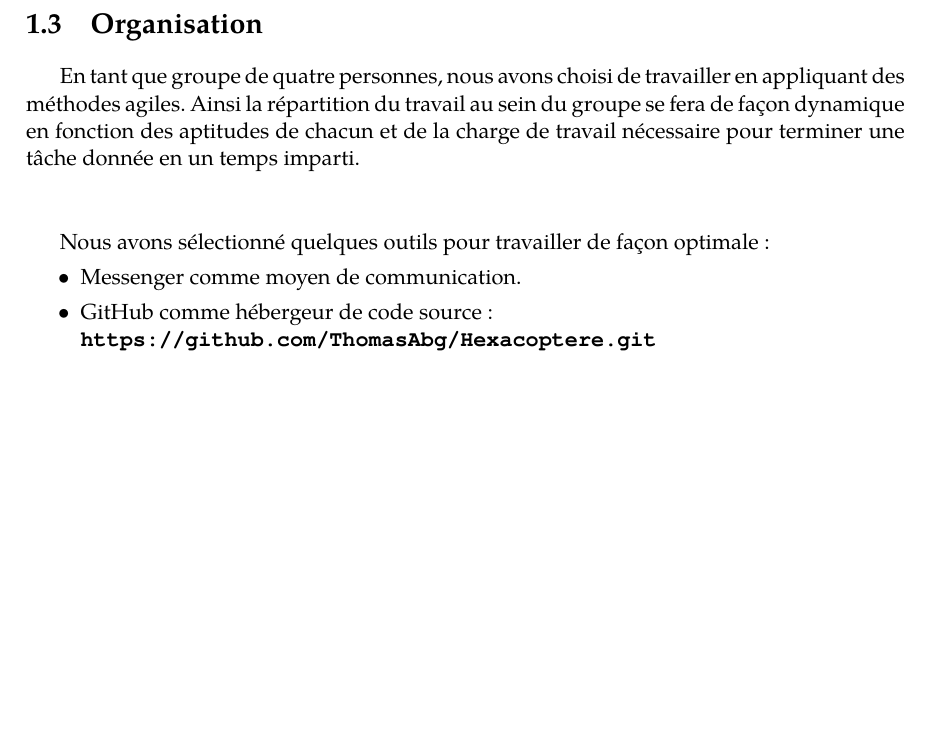
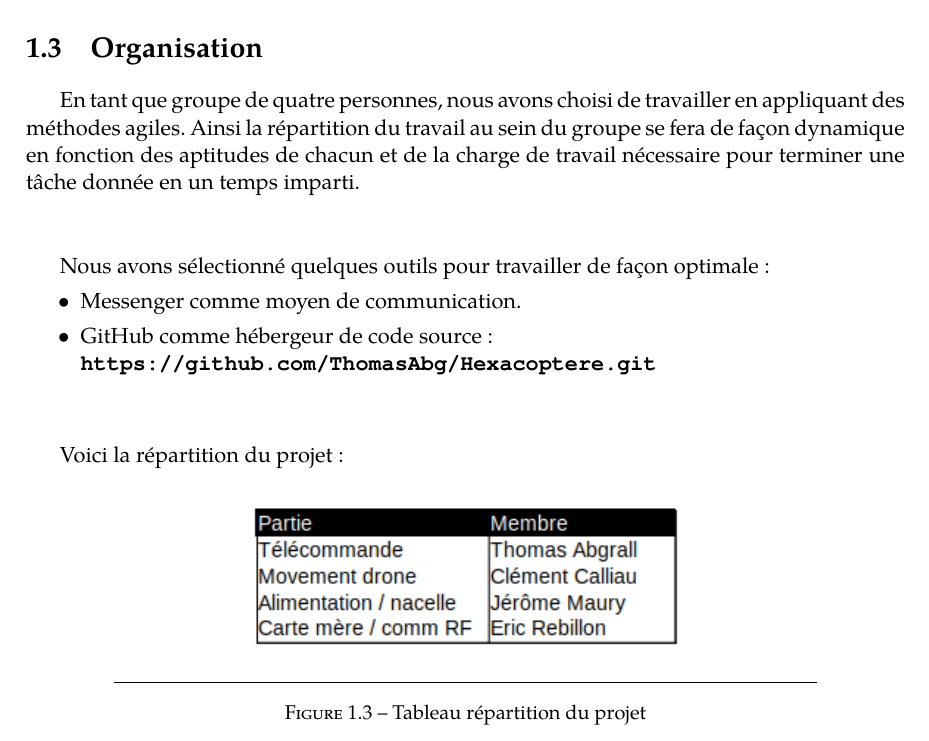
Before and after one commit to ThomasAbg/Hexacoptere, a LaTeX thesis (Latex/Compte Rendu 1/Compte_Rendu_1.tex, which reads Latex/Compte Rendu 1/Chapters/Abgrall/Chapter1.tex): part of page 7 of 7, cut so that both start at the same text, the shorter picture padded with empty space. Compiled offline with XeLaTeX.

Commit message:
Add final version

```diff
--- a/Latex/Compte Rendu 1/Chapters/Abgrall/Chapter1.tex
+++ b/Latex/Compte Rendu 1/Chapters/Abgrall/Chapter1.tex
@@ -90,9 +90,13 @@ Nous avons sélectionné quelques outils pour travailler de façon optimale~:
 
 \vspace{1cm}
 
-%À l'issue d'une étude technique préliminaire, nous avons dressé un schéma fonctionnel provisoire du système.
-
-
-%\vspace{1cm}
-
-%Nous avons donc pu trier et organiser les différentes tâches à accomplir et en prioriser certaines représentées en orange sur le diagramme ci-%dessous. Les tâches encadrées de gras sont celles jugées les plus critiques pour l'accomplissement du projet.
+Voici la répartition du projet:
+\begin{figure}[H]
+	\centering
+    \includegraphics[width=0.5\linewidth]{\figures/tab_repartition.png}
+    \decoRule
+    \caption[
+    Tableau répartition du projet]{
+    Tableau répartition du projet}
+    \label{fig:Tableau répartition du projet}
+	\end{figure}
```
Also changed, not shown: Latex/Compte Rendu 1/Compte_Rendu_1.pdf, Latex/Compte Rendu 1/Figures/tab_repartition.png (added), 7 other files.
